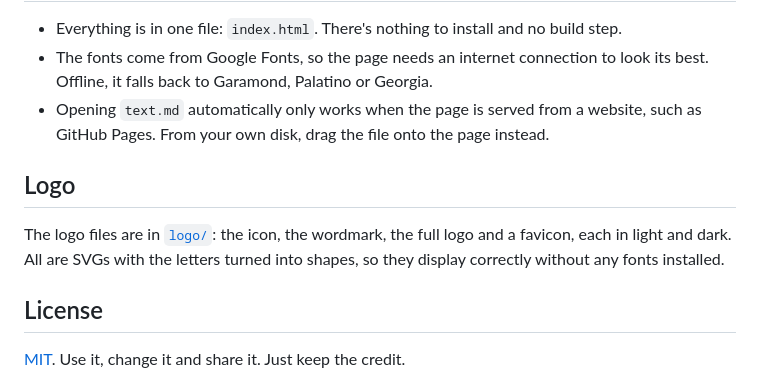
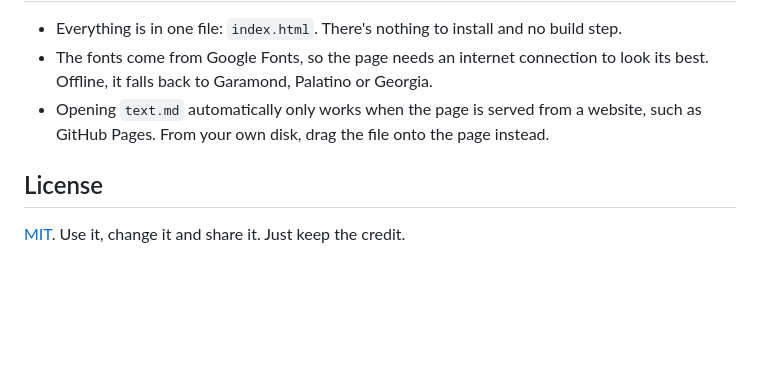
Before and after one commit to jeronimovis/txtworm, a Markdown page: README.md, the part around the change. Drawn GitHub-style; blank space fills up the shorter version.

```diff
--- a/README.md
+++ b/README.md
@@ -117,10 +117,6 @@ Switch to **A5** and click the printer icon. Choose “Save as PDF” to get a l
 - The fonts come from Google Fonts, so the page needs an internet connection to look its best. Offline, it falls back to Garamond, Palatino or Georgia.
 - Opening `text.md` automatically only works when the page is served from a website, such as GitHub Pages. From your own disk, drag the file onto the page instead.
 
-## Logo
-
-The logo files are in [`logo/`](logo/): the icon, the wordmark, the full logo and a favicon, each in light and dark. All are SVGs with the letters turned into shapes, so they display correctly without any fonts installed.
-
 ## License
 
 [MIT](LICENSE). Use it, change it and share it. Just keep the credit.
```
